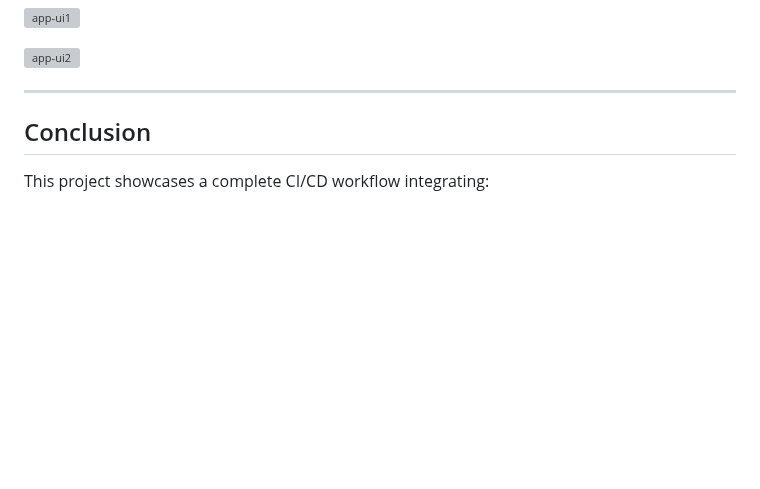
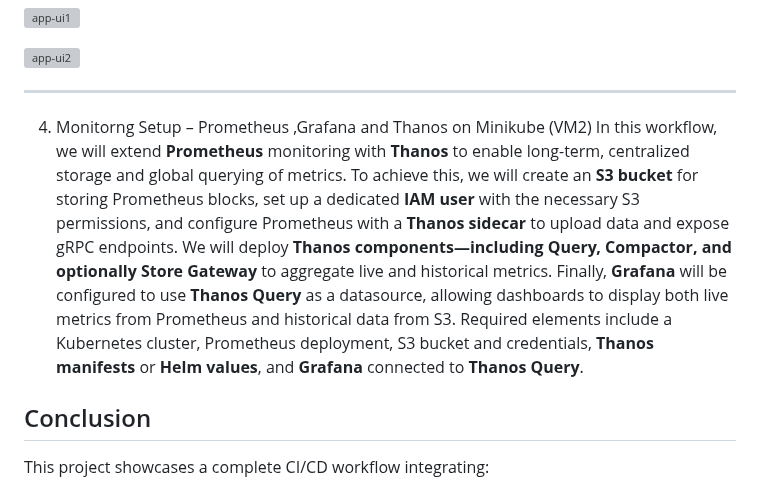
Before and after one commit to Philiprime97/DevOps_Project, a Markdown page: README.md, the part around the change. Rendered like a GitHub page; blank space fills up the shorter version; grey boxes are pictures that could not be loaded.

```diff
--- a/README.md
+++ b/README.md
@@ -301,6 +301,9 @@ Now access the app from your local windows pc browser:
 ![app-ui2](https://github.com/user-attachments/assets/0ed93253-7ab5-4b9b-8ddc-c2907bbc9def)
 
 ---
+4. Monitorng Setup – Prometheus ,Grafana and Thanos on Minikube (VM2)
+In this workflow, we will extend **Prometheus** monitoring with **Thanos** to enable long-term, centralized storage and global querying of metrics. To achieve this, we will create an **S3 bucket** for storing Prometheus blocks, set up a dedicated **IAM user** with the necessary S3 permissions, and configure Prometheus with a **Thanos sidecar** to upload data and expose gRPC endpoints. We will deploy **Thanos components—including Query, Compactor, and optionally Store Gateway** to aggregate live and historical metrics. Finally, **Grafana** will be configured to use **Thanos Query** as a datasource, allowing dashboards to display both live metrics from Prometheus and historical data from S3. Required elements include a Kubernetes cluster, Prometheus deployment, S3 bucket and credentials, **Thanos manifests** or **Helm values**, and **Grafana** connected to **Thanos Query**.
+
 
 ## Conclusion
 
```
